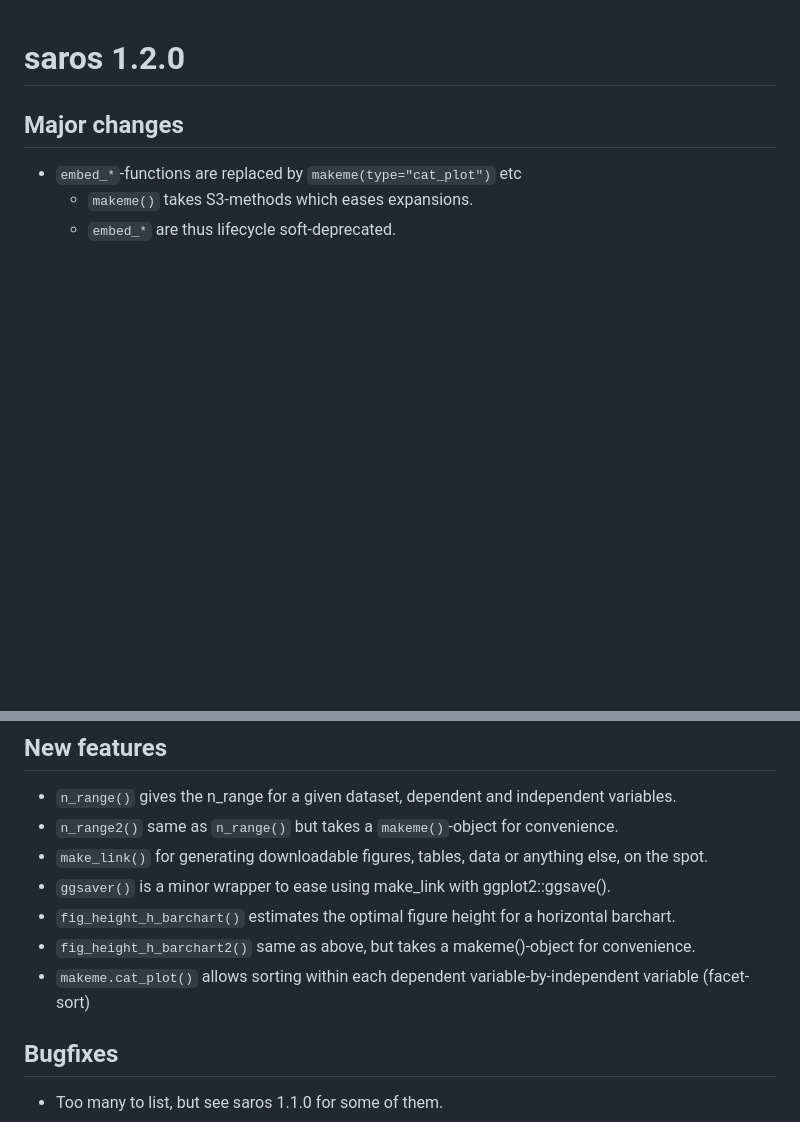
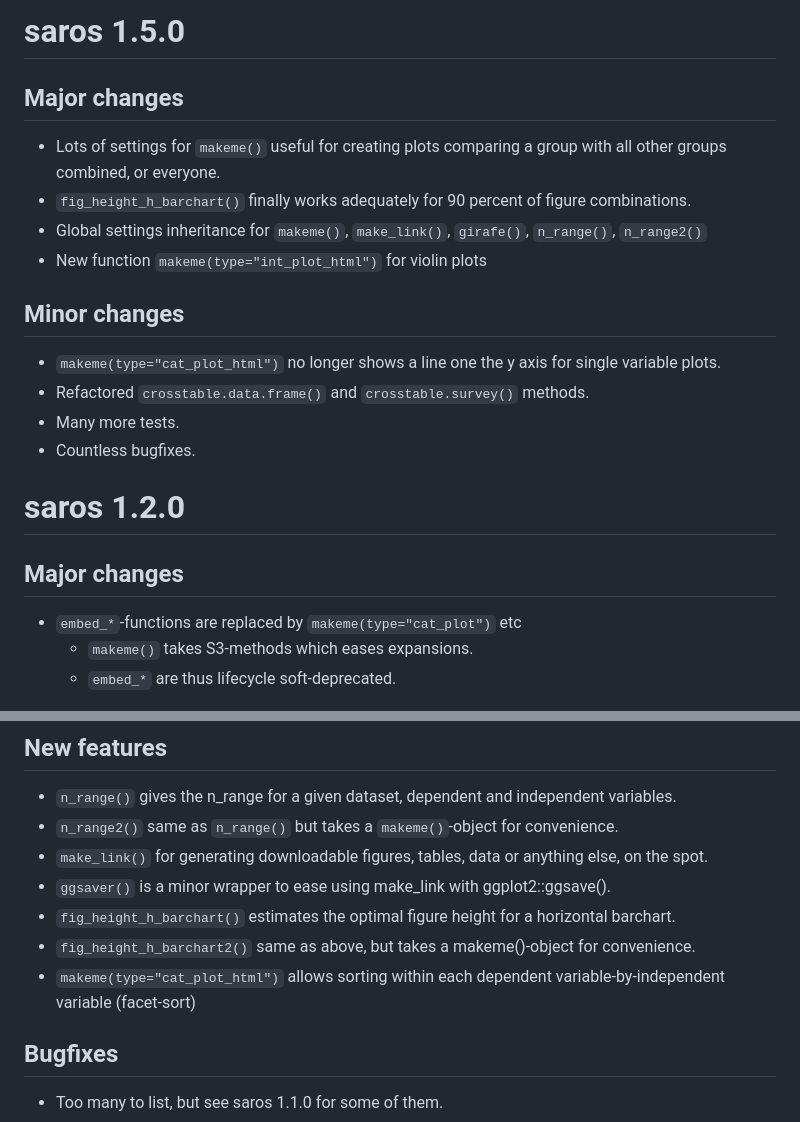
Before and after one commit to NIFU-NO/saros, a Markdown page: NEWS.md, 2 parts joined by grey strips. Drawn GitHub-style; blank space fills up the shorter version.

Commit message:
NEWS 1.5.0

```diff
--- a/NEWS.md
+++ b/NEWS.md
@@ -1,3 +1,17 @@
+# saros 1.5.0
+
+## Major changes
+- Lots of settings for `makeme()` useful for creating plots comparing a group with all other groups combined, or everyone.
+- `fig_height_h_barchart()` finally works adequately for 90 percent of figure combinations.
+- Global settings inheritance for `makeme()`, `make_link()`, `girafe()`, `n_range()`, `n_range2()`
+- New function `makeme(type="int_plot_html")` for violin plots
+
+## Minor changes
+- `makeme(type="cat_plot_html")` no longer shows a line one the y axis for single variable plots.
+- Refactored `crosstable.data.frame()` and `crosstable.survey()` methods.
+- Many more tests.
+- Countless bugfixes.
+
 # saros 1.2.0
 
 ## Major changes
@@ -12,7 +26,7 @@
 - `ggsaver()` is a minor wrapper to ease using make_link with ggplot2::ggsave().
 - `fig_height_h_barchart()` estimates the optimal figure height for a horizontal barchart.
 - `fig_height_h_barchart2()` same as above, but takes a makeme()-object for convenience.
-- `makeme.cat_plot()` allows sorting within each dependent variable-by-independent variable (facet-sort)
+- `makeme(type="cat_plot_html")` allows sorting within each dependent variable-by-independent variable (facet-sort)
 
 ## Bugfixes
 - Too many to list, but see saros 1.1.0 for some of them.
```
Also changed, not shown: other parts of NEWS.md (+2 -2 lines).
